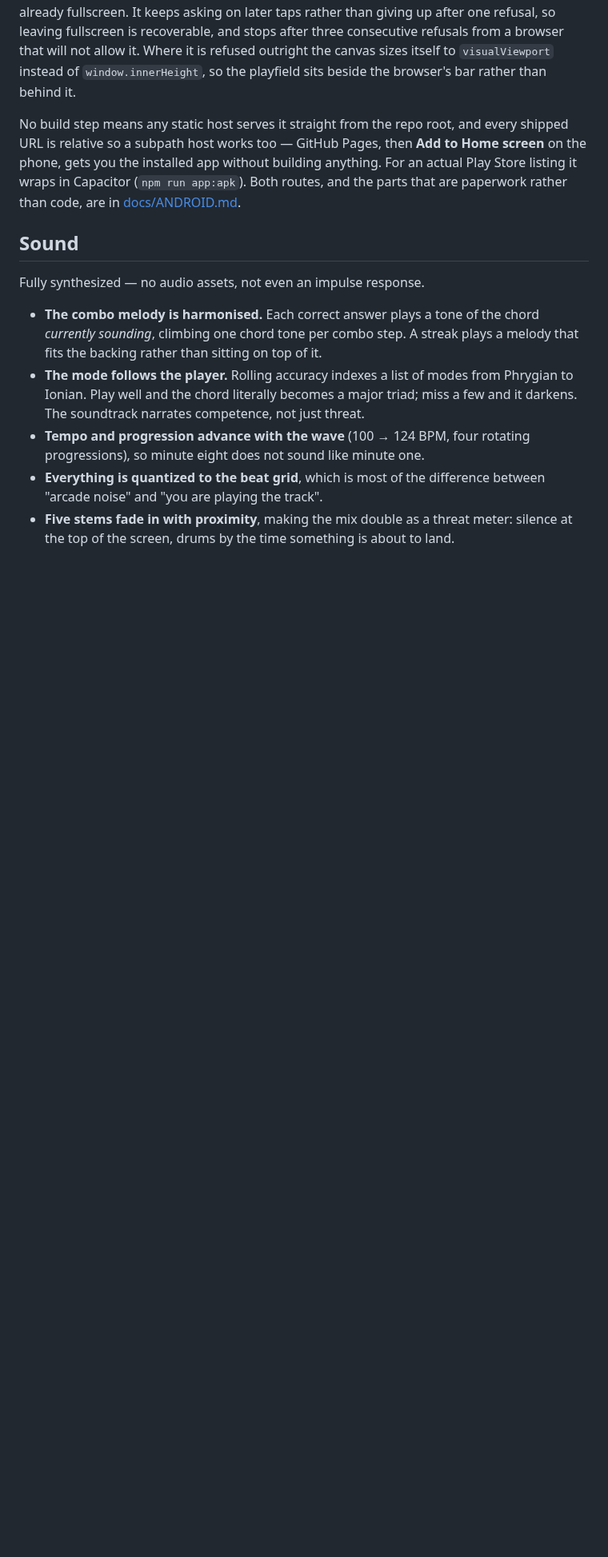
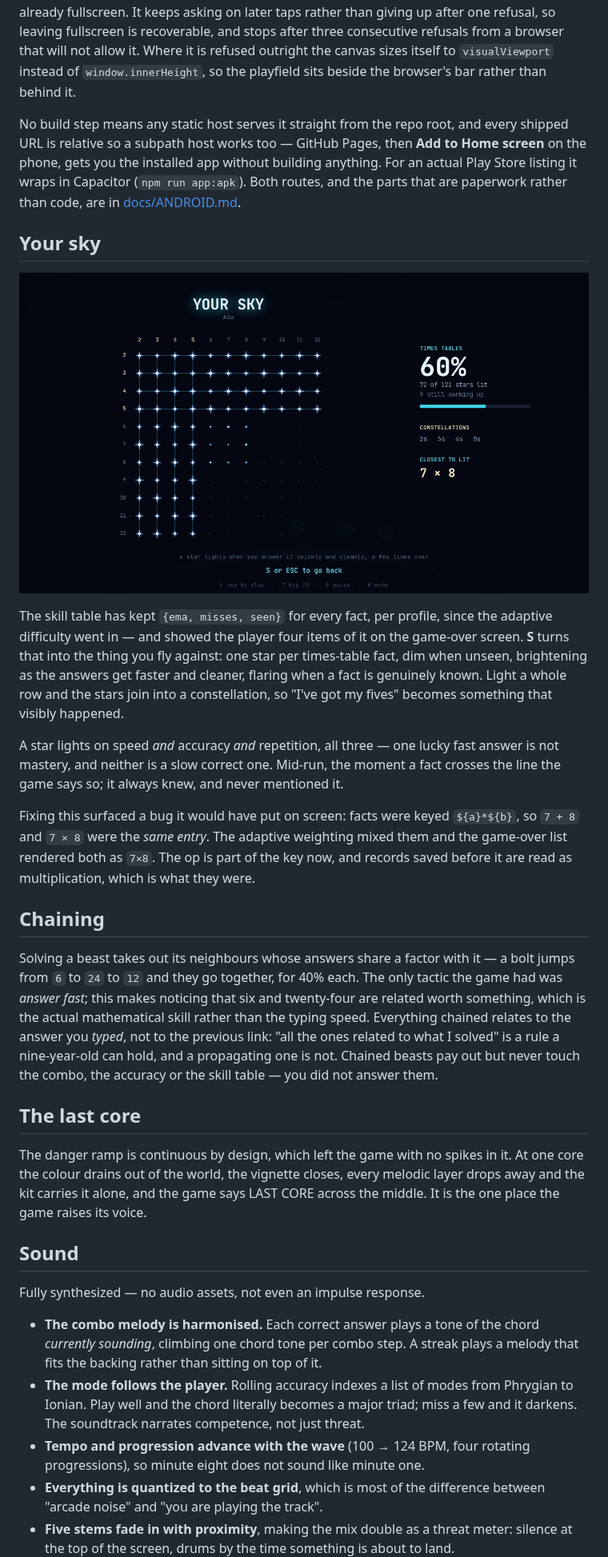
Before and after one commit to mmorrisj/MathBlast, a Markdown page: README.md, the part around one of its changes. Shown at 80% size. Rendered like a GitHub page; pictures changed too: docs/starchart.png (added); blank space fills up the shorter version.

```diff
--- a/README.md
+++ b/README.md
@@ -185,6 +185,48 @@ building anything. For an actual Play Store listing it wraps in Capacitor
 (`npm run app:apk`). Both routes, and the parts that are paperwork rather than
 code, are in [docs/ANDROID.md](docs/ANDROID.md).
 
+## Your sky
+
+![The star chart](docs/starchart.png)
+
+The skill table has kept `{ema, misses, seen}` for every fact, per profile,
+since the adaptive difficulty went in — and showed the player four items of it
+on the game-over screen. **S** turns that into the thing you fly against: one
+star per times-table fact, dim when unseen, brightening as the answers get
+faster and cleaner, flaring when a fact is genuinely known. Light a whole row
+and the stars join into a constellation, so "I've got my fives" becomes
+something that visibly happened.
+
+A star lights on speed *and* accuracy *and* repetition, all three — one lucky
+fast answer is not mastery, and neither is a slow correct one. Mid-run, the
+moment a fact crosses the line the game says so; it always knew, and never
+mentioned it.
+
+Fixing this surfaced a bug it would have put on screen: facts were keyed
+`${a}*${b}`, so `7 + 8` and `7 × 8` were the *same entry*. The adaptive
+weighting mixed them and the game-over list rendered both as `7×8`. The op is
+part of the key now, and records saved before it are read as multiplication,
+which is what they were.
+
+## Chaining
+
+Solving a beast takes out its neighbours whose answers share a factor with it —
+a bolt jumps from `6` to `24` to `12` and they go together, for 40% each. The
+only tactic the game had was *answer fast*; this makes noticing that six and
+twenty-four are related worth something, which is the actual mathematical skill
+rather than the typing speed. Everything chained relates to the answer you
+*typed*, not to the previous link: "all the ones related to what I solved" is a
+rule a nine-year-old can hold, and a propagating one is not. Chained beasts pay
+out but never touch the combo, the accuracy or the skill table — you did not
+answer them.
+
+## The last core
+
+The danger ramp is continuous by design, which left the game with no spikes in
+it. At one core the colour drains out of the world, the vignette closes, every
+melodic layer drops away and the kit carries it alone, and the game says LAST
+CORE across the middle. It is the one place the game raises its voice.
+
 ## Sound
 
 Fully synthesized — no audio assets, not even an impulse response.
```
Also changed, not shown: other parts of README.md (+3 -0 lines), 14 other files.
